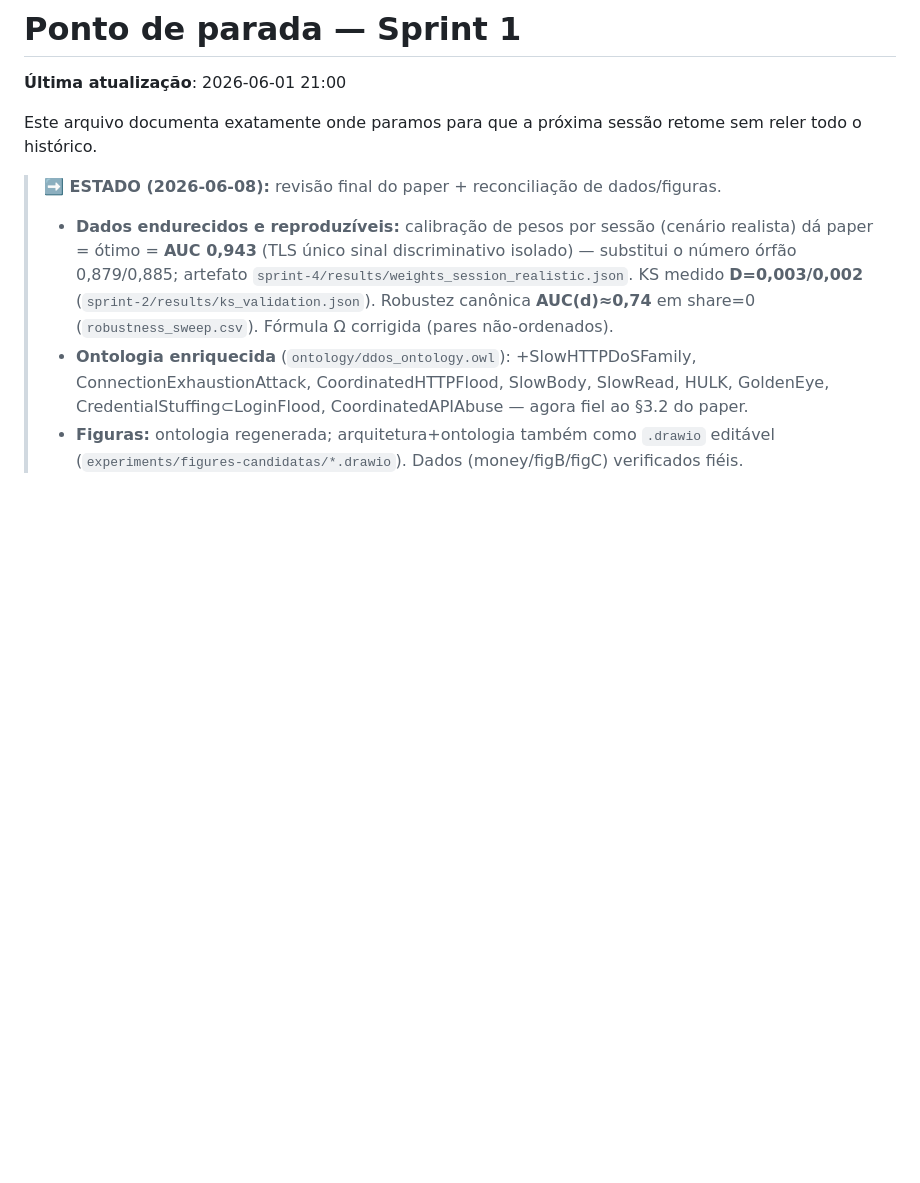
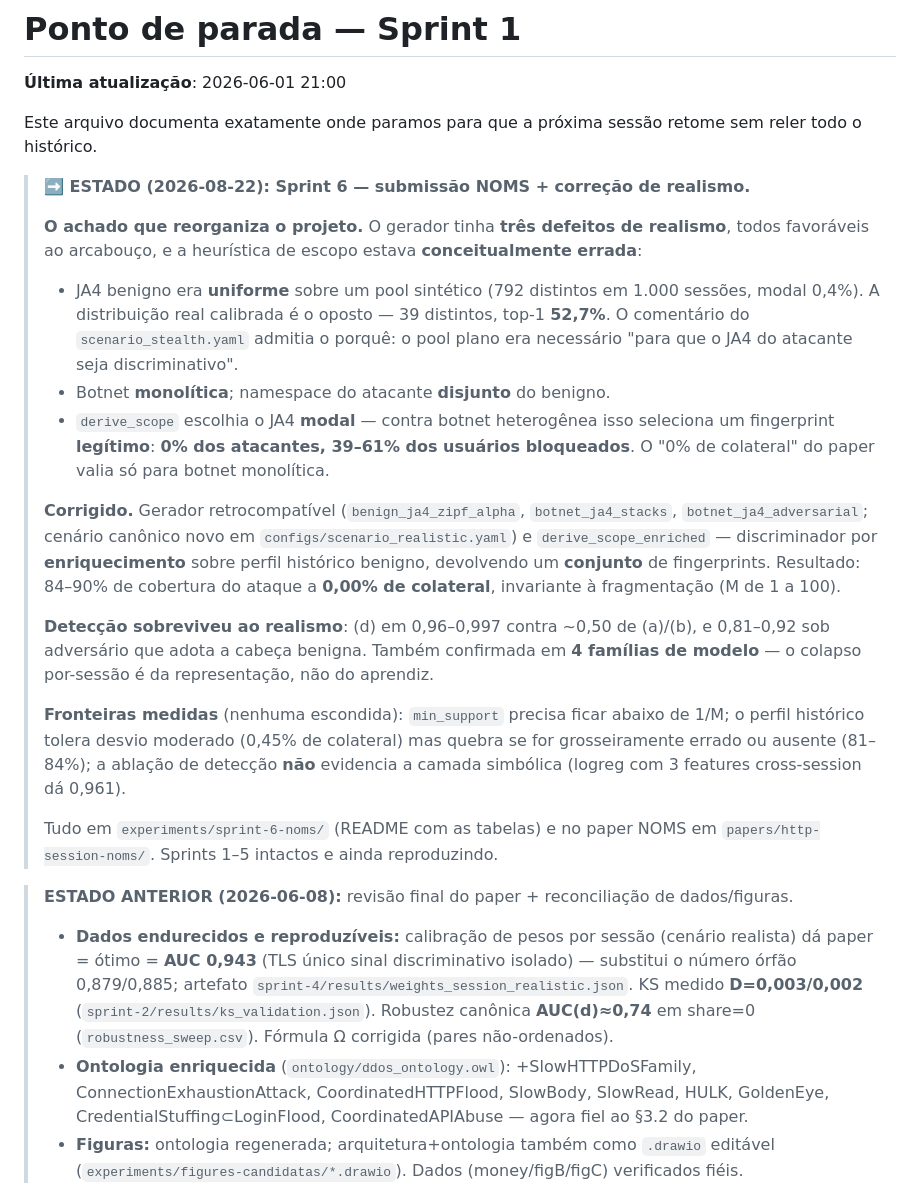
Before and after one commit to Natanael0liveira/knowledge-graph-ddos-article, a Markdown page: experiments/RESUME.md, the part around the change. Drawn GitHub-style; blank space fills up the shorter version.

```diff
--- a/experiments/RESUME.md
+++ b/experiments/RESUME.md
@@ -4,7 +4,38 @@
 
 Este arquivo documenta exatamente onde paramos para que a próxima sessão retome sem reler todo o histórico.
 
-> **➡️ ESTADO (2026-06-08):** revisão final do paper + reconciliação de dados/figuras.
+> **➡️ ESTADO (2026-08-22): Sprint 6 — submissão NOMS + correção de realismo.**
+>
+> **O achado que reorganiza o projeto.** O gerador tinha **três defeitos de realismo**,
+> todos favoráveis ao arcabouço, e a heurística de escopo estava **conceitualmente errada**:
+> - JA4 benigno era **uniforme** sobre um pool sintético (792 distintos em 1.000 sessões,
+>   modal 0,4%). A distribuição real calibrada é o oposto — 39 distintos, top-1 **52,7%**.
+>   O comentário do `scenario_stealth.yaml` admitia o porquê: o pool plano era necessário
+>   "para que o JA4 do atacante seja discriminativo".
+> - Botnet **monolítica**; namespace do atacante **disjunto** do benigno.
+> - `derive_scope` escolhia o JA4 **modal** — contra botnet heterogênea isso seleciona um
+>   fingerprint **legítimo**: **0% dos atacantes, 39–61% dos usuários bloqueados**.
+>   O "0% de colateral" do paper valia só para botnet monolítica.
+>
+> **Corrigido.** Gerador retrocompatível (`benign_ja4_zipf_alpha`, `botnet_ja4_stacks`,
+> `botnet_ja4_adversarial`; cenário canônico novo em `configs/scenario_realistic.yaml`) e
+> `derive_scope_enriched` — discriminador por **enriquecimento** sobre perfil histórico
+> benigno, devolvendo um **conjunto** de fingerprints. Resultado: 84–90% de cobertura do
+> ataque a **0,00% de colateral**, invariante à fragmentação (M de 1 a 100).
+>
+> **Detecção sobreviveu ao realismo**: (d) em 0,96–0,997 contra ~0,50 de (a)/(b), e
+> 0,81–0,92 sob adversário que adota a cabeça benigna. Também confirmada em **4 famílias
+> de modelo** — o colapso por-sessão é da representação, não do aprendiz.
+>
+> **Fronteiras medidas** (nenhuma escondida): `min_support` precisa ficar abaixo de 1/M;
+> o perfil histórico tolera desvio moderado (0,45% de colateral) mas quebra se for
+> grosseiramente errado ou ausente (81–84%); a ablação de detecção **não** evidencia a
+> camada simbólica (logreg com 3 features cross-session dá 0,961).
+>
+> Tudo em `experiments/sprint-6-noms/` (README com as tabelas) e no paper NOMS em
+> `papers/http-session-noms/`. Sprints 1–5 intactos e ainda reproduzindo.
+
+> **ESTADO ANTERIOR (2026-06-08):** revisão final do paper + reconciliação de dados/figuras.
 > - **Dados endurecidos e reproduzíveis:** calibração de pesos por sessão (cenário realista)
 >   dá paper = ótimo = **AUC 0,943** (TLS único sinal discriminativo isolado) — substitui o
 >   número órfão 0,879/0,885; artefato `sprint-4/results/weights_session_realistic.json`.
```
Also changed, not shown: README.md (+8 -0 lines).
